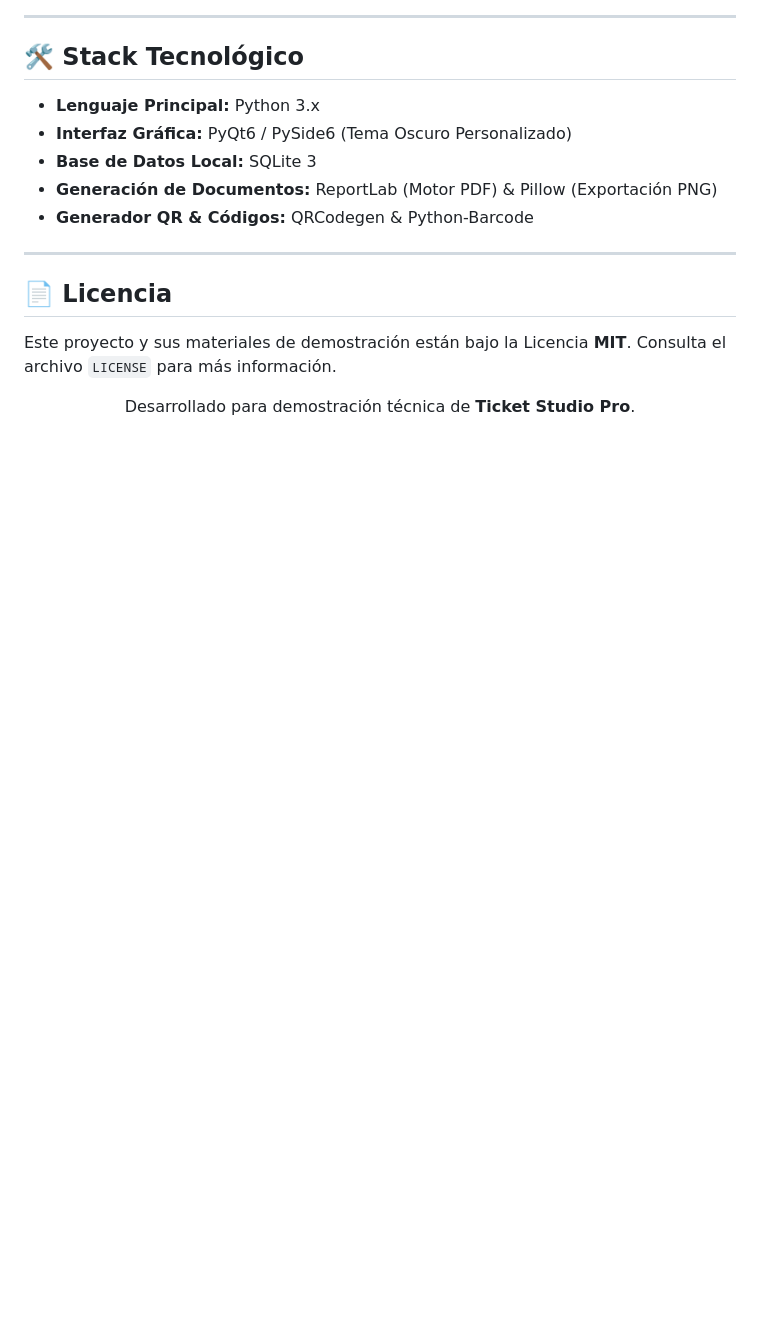
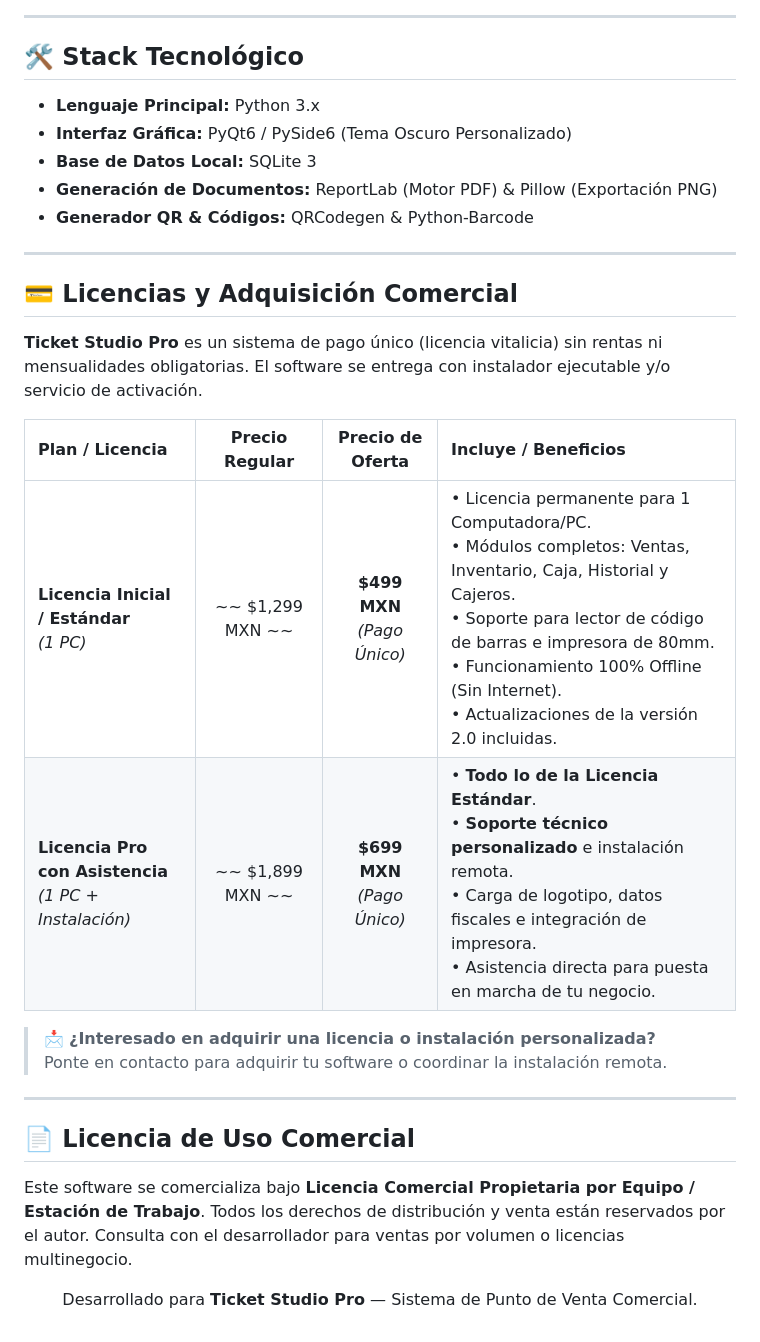
Before and after one commit to FlixForge/TicketStudioPro, a Markdown page: README.md, the part around one of its changes. Drawn GitHub-style; blank space fills up the shorter version.

```diff
--- a/README.md
+++ b/README.md
@@ -102,12 +102,30 @@ Este repositorio corresponde a la **versión de demostración del software y pre
 
 ---
 
-## 📄 Licencia
 
-Este proyecto y sus materiales de demostración están bajo la Licencia **MIT**. Consulta el archivo `LICENSE` para más información.
+## 💳 Licencias y Adquisición Comercial
+
+**Ticket Studio Pro** es un sistema de pago único (licencia vitalicia) sin rentas ni mensualidades obligatorias. El software se entrega con instalador ejecutable y/o servicio de activación.
 
 <div align="center">
 
-Desarrollado para demostración técnica de **Ticket Studio Pro**.
+| Plan / Licencia | Precio Regular | Precio de Oferta | Incluye / Beneficios |
+| :--- | :---: | :---: | :--- |
+| **Licencia Inicial / Estándar** <br> *(1 PC)* | ~~ $1,299 MXN ~~ | **$499 MXN** <br> *(Pago Único)* | • Licencia permanente para 1 Computadora/PC.<br>• Módulos completos: Ventas, Inventario, Caja, Historial y Cajeros.<br>• Soporte para lector de código de barras e impresora de 80mm.<br>• Funcionamiento 100% Offline (Sin Internet).<br>• Actualizaciones de la versión 2.0 incluidas. |
+| **Licencia Pro con Asistencia** <br> *(1 PC + Instalación)* | ~~ $1,899 MXN ~~ | **$699 MXN** <br> *(Pago Único)* | • **Todo lo de la Licencia Estándar**.<br>• **Soporte técnico personalizado** e instalación remota.<br>• Carga de logotipo, datos fiscales e integración de impresora.<br>• Asistencia directa para puesta en marcha de tu negocio. |
 
 </div>
+
+> 📩 **¿Interesado en adquirir una licencia o instalación personalizada?**
+> Ponte en contacto para adquirir tu software o coordinar la instalación remota.
+
+---
+
+## 📄 Licencia de Uso Comercial
+
+Este software se comercializa bajo **Licencia Comercial Propietaria por Equipo / Estación de Trabajo**. Todos los derechos de distribución y venta están reservados por el autor. Consulta con el desarrollador para ventas por volumen o licencias multinegocio.
+
+<div align="center">
+
+Desarrollado para **Ticket Studio Pro** — Sistema de Punto de Venta Comercial.
+
```
Also changed, not shown: other parts of README.md (+3 -0 lines).
